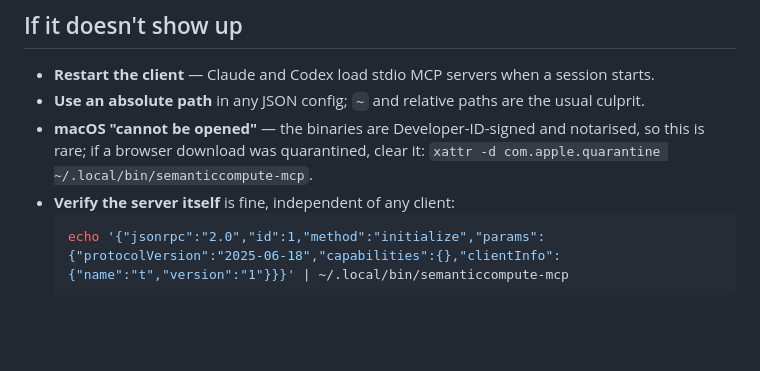
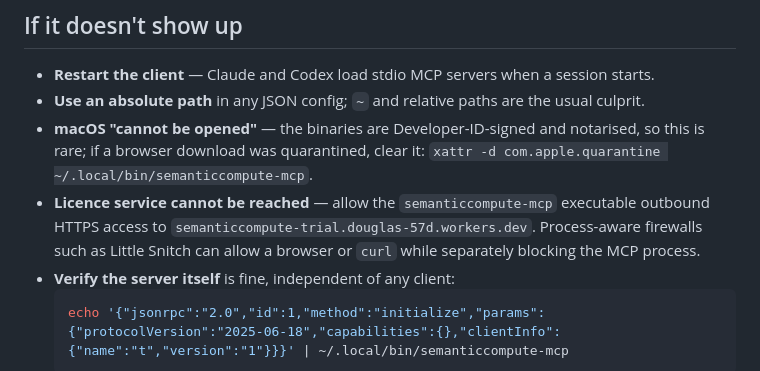
Before and after one commit to entertrainment/semanticcompute-dist, a Markdown page: docs/INSTALL-MCP.md, the part around the change. Rendered like a GitHub page; blank space fills up the shorter version.

Commit message:
Document licence checkout firewall access

````diff
--- a/docs/INSTALL-MCP.md
+++ b/docs/INSTALL-MCP.md
@@ -151,6 +151,9 @@ env: SEMANTICCOMPUTE_LICENCE_KEY=sc_lic_…
 - **Use an absolute path** in any JSON config; `~` and relative paths are the usual culprit.
 - **macOS "cannot be opened"** — the binaries are Developer-ID-signed and notarised, so this is rare; if a
   browser download was quarantined, clear it: `xattr -d com.apple.quarantine ~/.local/bin/semanticcompute-mcp`.
+- **Licence service cannot be reached** — allow the `semanticcompute-mcp` executable outbound HTTPS access to
+  `semanticcompute-trial.douglas-57d.workers.dev`. Process-aware firewalls such as Little Snitch can allow a
+  browser or `curl` while separately blocking the MCP process.
 - **Verify the server itself** is fine, independent of any client:
   ```bash
   echo '{"jsonrpc":"2.0","id":1,"method":"initialize","params":{"protocolVersion":"2025-06-18","capabilities":{},"clientInfo":{"name":"t","version":"1"}}}' | ~/.local/bin/semanticcompute-mcp
````
